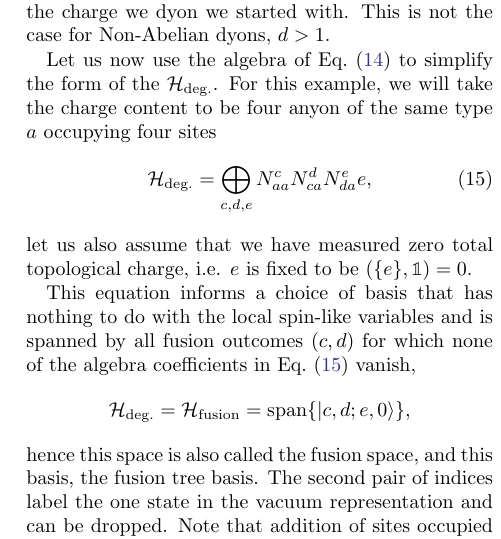
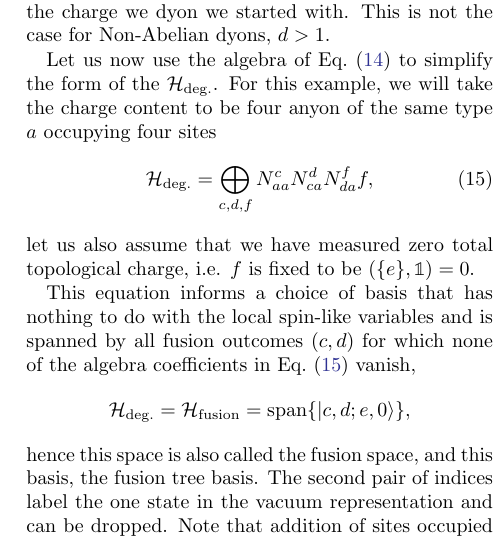
Before and after one commit to DaanTimmers/kitaevsim, a LaTeX paper (writeup/main.tex): part of one column of page 5 of 22, cut so that both start at the same text. Compiled offline with pdfLaTeX.

Commit message:
fixing some labels

```diff
--- a/writeup/main.tex
+++ b/writeup/main.tex
@@ -252,9 +252,9 @@ Looking at the dimensions of the LHS and RHS of Eq.~\eqref{eqn:fuse}, we see tha
 
 Let us now use the algebra of Eq.~\eqref{eqn:fuse} to simplify the form of the $\mathcal{H_{\text{deg.}}}}$. For this example, we will take the charge content to be four anyon of the same type $a$ occupying four sites
 \begin{equation}
-	\mathcal{H}_{\text{deg.}} = \bigoplus_{c, d, e} N_{aa}^c N_{ca}^d N_{da}^ee,\label{eqn:decomp}
+	\mathcal{H}_{\text{deg.}} = \bigoplus_{c, d, f} N_{aa}^c N_{ca}^d N_{da}^ff,\label{eqn:decomp}
 \end{equation}
-let us also assume that we have measured zero total topological charge, i.e. $e$ is fixed to be $(\{e\}, \mathbb{1}) = 0$.
+let us also assume that we have measured zero total topological charge, i.e. $f$ is fixed to be $(\{e\}, \mathbb{1}) = 0$.
 
 This equation informs a choice of basis that has nothing to do with the local spin-like variables and is spanned by all fusion outcomes $(c, d)$ for which none of the algebra coefficients in Eq.~\eqref{eqn:decomp} vanish, $$\mathcal{H}_{\text{deg.}} = \mathcal{H}_{\text{fusion}} = \text{span}\{\ket{c,d; e, 0}\},$$
 hence this space is also called the fusion space, and this basis, the fusion tree basis. The second pair of indices label the one state in the vacuum representation and can be dropped.
```
